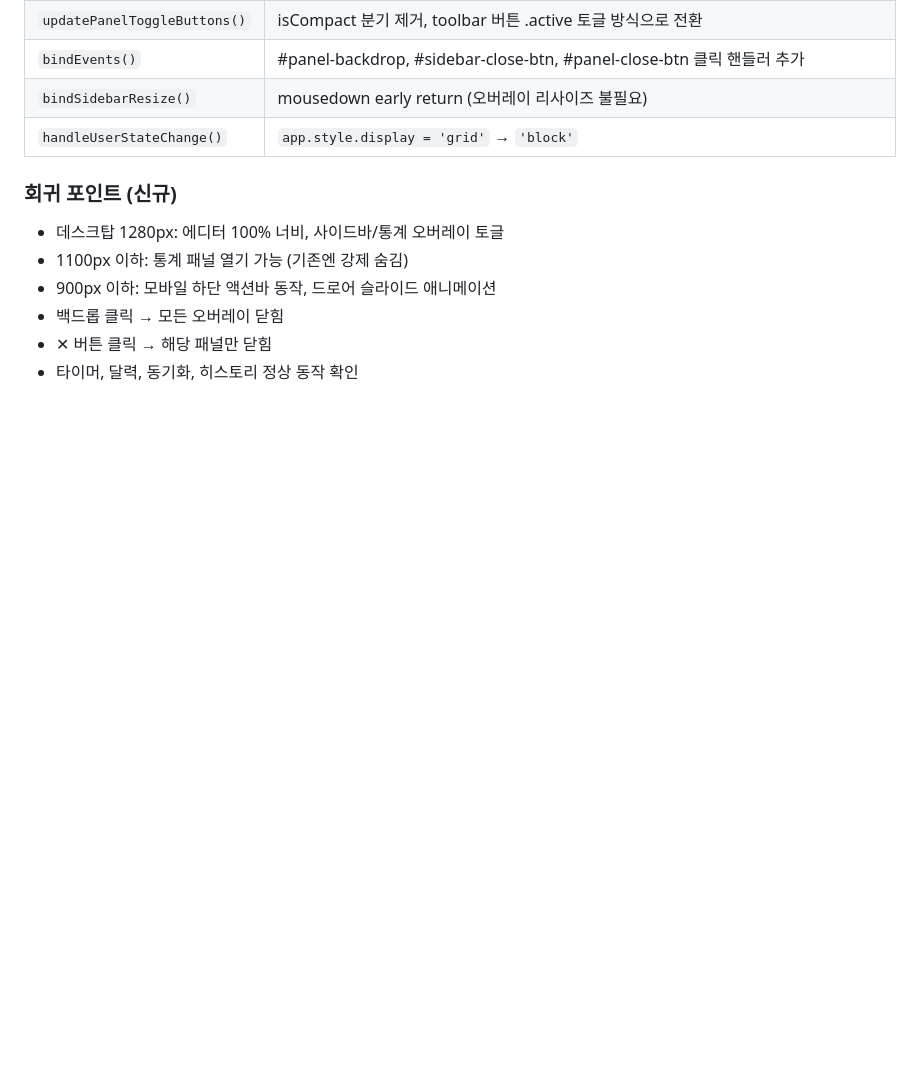
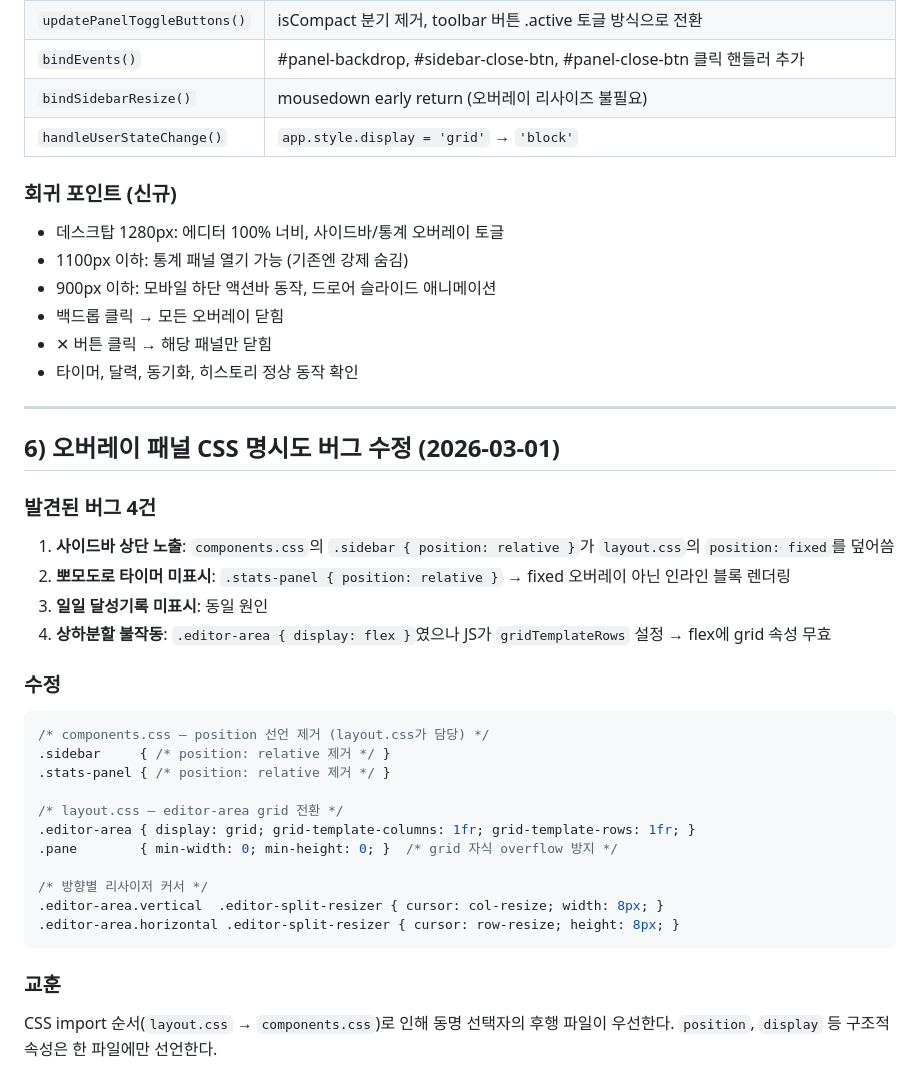
Before and after one commit to leydian/WritingEditor, a Markdown page: docs/worklog/PART_03_LAYOUT_AND_NAVIGATION.md, the part around the change. GitHub-like rendering; blank space fills up the shorter version.

````diff
--- a/docs/worklog/PART_03_LAYOUT_AND_NAVIGATION.md
+++ b/docs/worklog/PART_03_LAYOUT_AND_NAVIGATION.md
@@ -107,3 +107,35 @@ auth-card:
 - 백드롭 클릭 → 모든 오버레이 닫힘
 - ✕ 버튼 클릭 → 해당 패널만 닫힘
 - 타이머, 달력, 동기화, 히스토리 정상 동작 확인
+
+---
+
+## 6) 오버레이 패널 CSS 명시도 버그 수정 (2026-03-01)
+
+### 발견된 버그 4건
+
+1. **사이드바 상단 노출**: `components.css`의 `.sidebar { position: relative }`가 `layout.css`의 `position: fixed`를 덮어씀
+2. **뽀모도로 타이머 미표시**: `.stats-panel { position: relative }` → fixed 오버레이 아닌 인라인 블록 렌더링
+3. **일일 달성기록 미표시**: 동일 원인
+4. **상하분할 불작동**: `.editor-area { display: flex }`였으나 JS가 `gridTemplateRows` 설정 → flex에 grid 속성 무효
+
+### 수정
+
+```css
+/* components.css — position 선언 제거 (layout.css가 담당) */
+.sidebar     { /* position: relative 제거 */ }
+.stats-panel { /* position: relative 제거 */ }
+
+/* layout.css — editor-area grid 전환 */
+.editor-area { display: grid; grid-template-columns: 1fr; grid-template-rows: 1fr; }
+.pane        { min-width: 0; min-height: 0; }  /* grid 자식 overflow 방지 */
+
+/* 방향별 리사이저 커서 */
+.editor-area.vertical  .editor-split-resizer { cursor: col-resize; width: 8px; }
+.editor-area.horizontal .editor-split-resizer { cursor: row-resize; height: 8px; }
+```
+
+### 교훈
+
+CSS import 순서(`layout.css` → `components.css`)로 인해 동명 선택자의 후행 파일이 우선한다.
+`position`, `display` 등 구조적 속성은 한 파일에만 선언한다.
````
Also changed, not shown: docs/PROGRESS_SUMMARY_2026-03-01.md (+34 -0 lines), docs/PROJECT_UNIFIED.md (+7 -0 lines).
